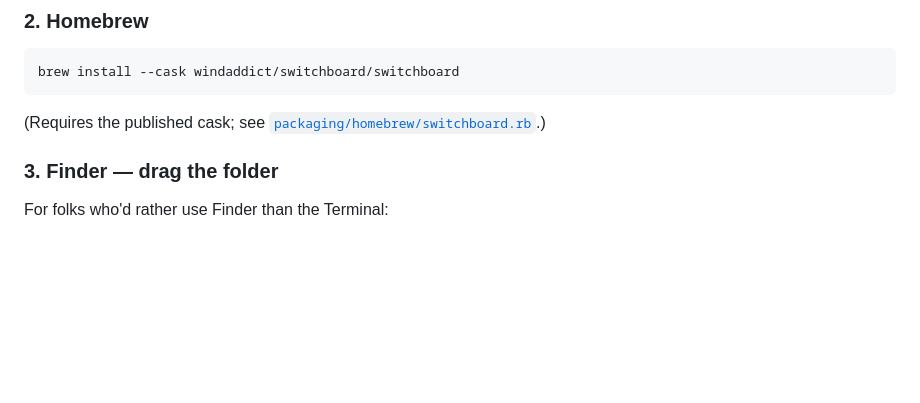
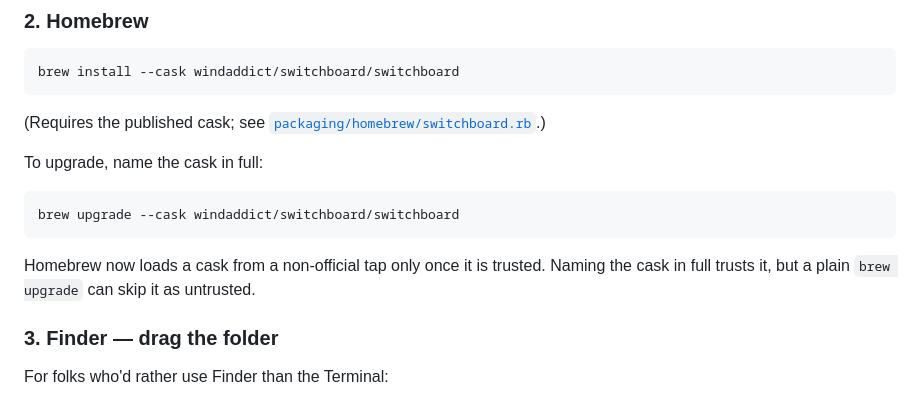
Before and after one commit to windaddict/switchboard-streamdeck, a Markdown page: README.md, the part around the change. Drawn GitHub-style; blank space fills up the shorter version.

Commit message:
docs: README says how to upgrade the Homebrew cask
Homebrew now requires trust for non-official taps. brew install and brew
upgrade grant it when the cask is named in full; a plain brew upgrade can
skip an untrusted cask, so the README names it in full.

Co-Authored-By: Claude Opus 5.5 <noreply@anthropic.com>
Claude-Session: https://claude.ai/code/session_011aGspemsVo7xLS25ThESEh

````diff
--- a/README.md
+++ b/README.md
@@ -129,6 +129,15 @@ brew install --cask windaddict/switchboard/switchboard
 
 (Requires the published cask; see [`packaging/homebrew/switchboard.rb`](packaging/homebrew/switchboard.rb).)
 
+To upgrade, name the cask in full:
+
+```bash
+brew upgrade --cask windaddict/switchboard/switchboard
+```
+
+Homebrew now loads a cask from a non-official tap only once it is trusted. Naming
+the cask in full trusts it, but a plain `brew upgrade` can skip it as untrusted.
+
 ### 3. Finder — drag the folder
 
 For folks who'd rather use Finder than the Terminal:
````
